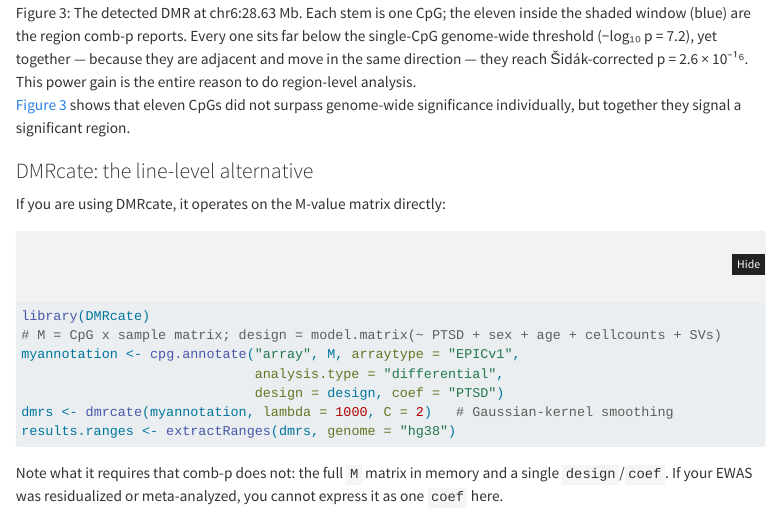
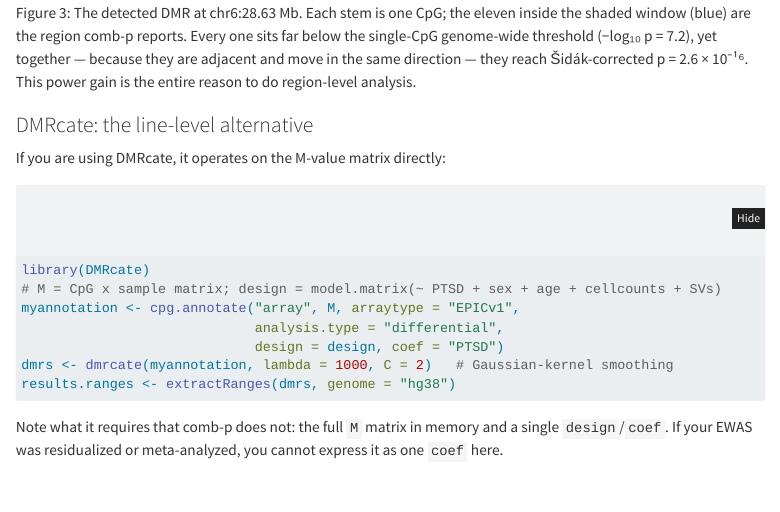
Before and after one commit to krferrier/Methylation-EWAS-tutorial, a Quarto document (tutorial/08_annotation.qmd): the page in a window 1100 px wide, from 9160 px down. Rendered offline with R 4.5, knitr and Pandoc in place of Quarto, with nearby package versions; menus at the side of the page are left out; long lines of code are wrapped.

Commit message:
ch08: drop the closing sentence after the DMR figure
The sentence restated what the figure caption already says and referred to the
figure by number. Section now ends on the figure itself.

Prose-only. No number moved, no analysis re-run. Figure numbering is unchanged
(the DMR locus plot is still Figure 3) and no cross-reference is left dangling.

```diff
--- a/tutorial/08_annotation.qmd
+++ b/tutorial/08_annotation.qmd
@@ -395,9 +395,6 @@ expression data can help clarify why we are seeing this signal in the MHC.
 :::
 
 ![The detected DMR at chr6:28.63 Mb. Each stem is one CpG; the eleven inside the shaded window (blue) are the region comb-p reports. Every one sits far below the single-CpG genome-wide threshold (−log₁₀ p = 7.2), yet together — because they are adjacent and move in the same direction — they reach Šidák-corrected p = 2.6 × 10⁻¹⁶. This power gain is the entire reason to do region-level analysis.](data/08_annotation/08_dmr_locus.png){#fig-dmr width=95%}
-
-@fig-dmr shows that eleven CpGs did not surpass genome-wide significance
-individually, but together they signal a significant region.
 
 ### DMRcate: the line-level alternative
 
```
Also changed, not shown: 1 other file.
